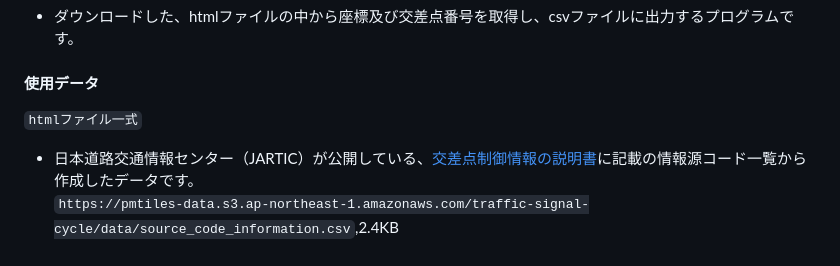
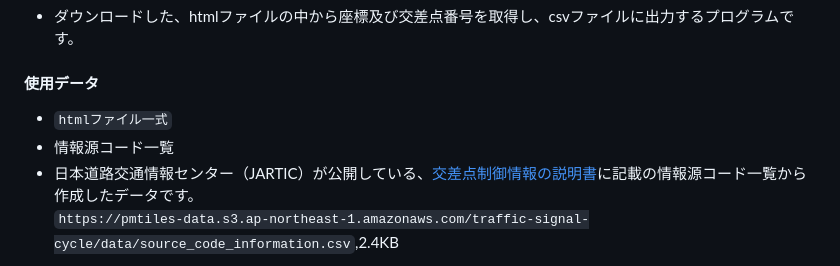
Before and after one commit to shi-works/traffic-signal-cycle-map, a Markdown page: README.md, the part around the change. GitHub-like rendering.

```diff
--- a/README.md
+++ b/README.md
@@ -49,7 +49,8 @@ https://shi-works.github.io/traffic-signal-cycle-map/
 ### HTMLtoCSV.py
 - ダウンロードした、htmlファイルの中から座標及び交差点番号を取得し、csvファイルに出力するプログラムです。
 #### 使用データ
-`htmlファイル一式`
+- `htmlファイル一式`
+- 情報源コード一覧
 - 日本道路交通情報センター（JARTIC）が公開している、[交差点制御情報の説明書](https://www.jartic.or.jp/)に記載の情報源コード一覧から作成したデータです。
 `https://pmtiles-data.s3.ap-northeast-1.amazonaws.com/traffic-signal-cycle/data/source_code_information.csv`,2.4KB
 #### 出力結果
```
